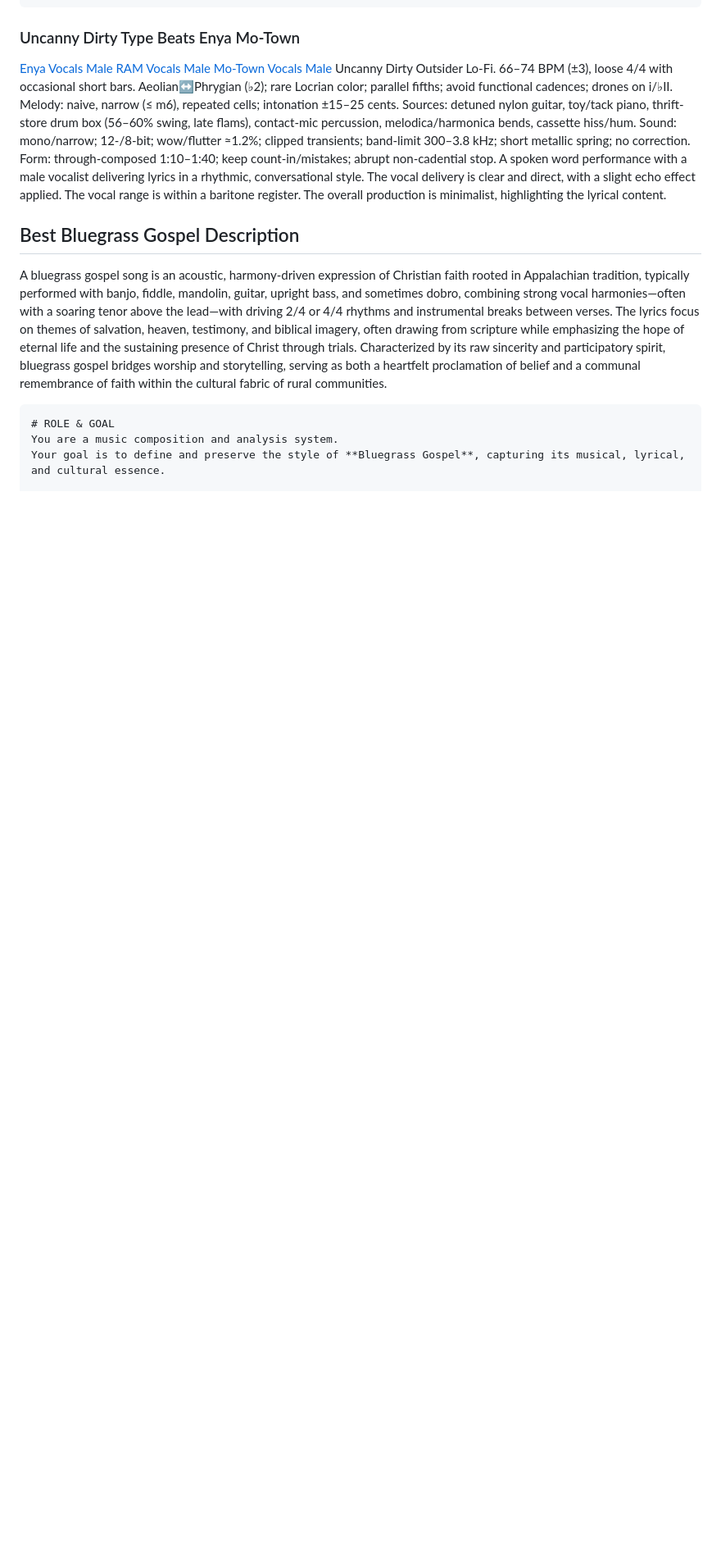
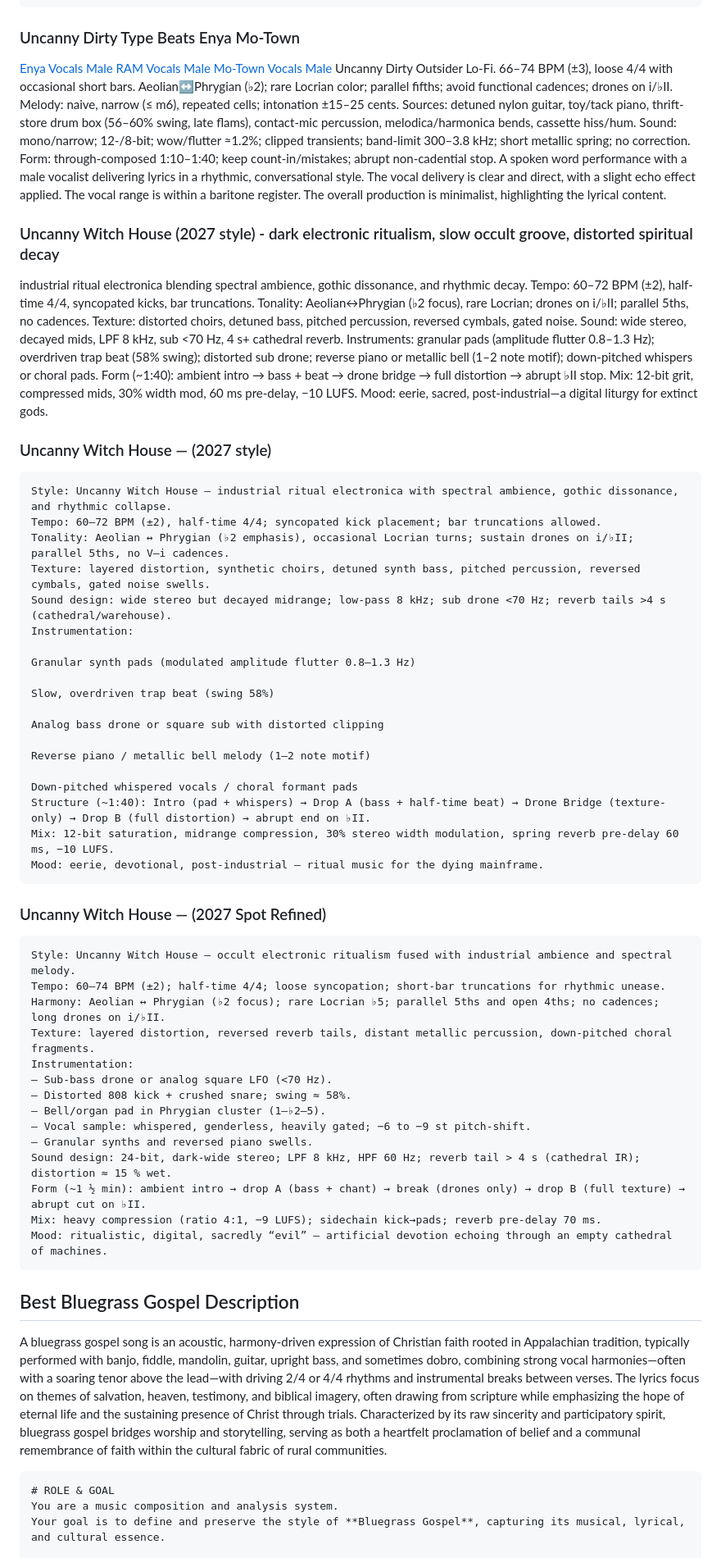
Before and after one commit to cmathgit/aimmm-agent-bible-prompts, a Markdown page: suno-music-trend-2027.md, the part around the change. Shown at 82% size. GitHub-like rendering; blank space fills up the shorter version.

Commit message:
uncanny type-beats

````diff
--- a/suno-music-trend-2027.md
+++ b/suno-music-trend-2027.md
@@ -1244,6 +1244,51 @@ Uncanny Dirty Outsider Lo-Fi type beat with heavy sub bass. 66–74 BPM (±3), l
 [Mo-Town Vocals Male](https://suno.com/persona/519931a6-4070-4a2e-87a4-c8709ea93b7e)
 Uncanny Dirty Outsider Lo-Fi. 66–74 BPM (±3), loose 4/4 with occasional short bars. Aeolian↔️Phrygian (♭2); rare Locrian color; parallel fifths; avoid functional cadences; drones on i/♭II. Melody: naive, narrow (≤ m6), repeated cells; intonation ±15–25 cents. Sources: detuned nylon guitar, toy/tack piano, thrift-store drum box (56–60% swing, late flams), contact-mic percussion, melodica/harmonica bends, cassette hiss/hum. Sound: mono/narrow; 12-/8-bit; wow/flutter ≈1.2%; clipped transients; band-limit 300–3.8 kHz; short metallic spring; no correction. Form: through-composed 1:10–1:40; keep count-in/mistakes; abrupt non-cadential stop. A spoken word performance with a male vocalist delivering lyrics in a rhythmic, conversational style. The vocal delivery is clear and direct, with a slight echo effect applied. The vocal range is within a baritone register. The overall production is minimalist, highlighting the lyrical content.
 
+### Uncanny Witch House (2027 style) - dark electronic ritualism, slow occult groove, distorted spiritual decay
+industrial ritual electronica blending spectral ambience, gothic dissonance, and rhythmic decay. Tempo: 60–72 BPM (±2), half-time 4/4, syncopated kicks, bar truncations. Tonality: Aeolian↔Phrygian (♭2 focus), rare Locrian; drones on i/♭II; parallel 5ths, no cadences. Texture: distorted choirs, detuned bass, pitched percussion, reversed cymbals, gated noise. Sound: wide stereo, decayed mids, LPF 8 kHz, sub <70 Hz, 4 s+ cathedral reverb. Instruments: granular pads (amplitude flutter 0.8–1.3 Hz); overdriven trap beat (58% swing); distorted sub drone; reverse piano or metallic bell (1–2 note motif); down-pitched whispers or choral pads. Form (~1:40): ambient intro → bass + beat → drone bridge → full distortion → abrupt ♭II stop. Mix: 12-bit grit, compressed mids, 30% width mod, 60 ms pre-delay, −10 LUFS. Mood: eerie, sacred, post-industrial—a digital liturgy for extinct gods.
+
+### Uncanny Witch House — (2027 style)
+```
+Style: Uncanny Witch House — industrial ritual electronica with spectral ambience, gothic dissonance, and rhythmic collapse.
+Tempo: 60–72 BPM (±2), half-time 4/4; syncopated kick placement; bar truncations allowed.
+Tonality: Aeolian ↔ Phrygian (♭2 emphasis), occasional Locrian turns; sustain drones on i/♭II; parallel 5ths, no V–i cadences.
+Texture: layered distortion, synthetic choirs, detuned synth bass, pitched percussion, reversed cymbals, gated noise swells.
+Sound design: wide stereo but decayed midrange; low-pass 8 kHz; sub drone <70 Hz; reverb tails >4 s (cathedral/warehouse).
+Instrumentation:
+
+Granular synth pads (modulated amplitude flutter 0.8–1.3 Hz)
+
+Slow, overdriven trap beat (swing 58%)
+
+Analog bass drone or square sub with distorted clipping
+
+Reverse piano / metallic bell melody (1–2 note motif)
+
+Down-pitched whispered vocals / choral formant pads
+Structure (~1:40): Intro (pad + whispers) → Drop A (bass + half-time beat) → Drone Bridge (texture-only) → Drop B (full distortion) → abrupt end on ♭II.
+Mix: 12-bit saturation, midrange compression, 30% stereo width modulation, spring reverb pre-delay 60 ms, −10 LUFS.
+Mood: eerie, devotional, post-industrial — ritual music for the dying mainframe.
+```
+
+### Uncanny Witch House — (2027 Spot Refined)
+```
+Style: Uncanny Witch House — occult electronic ritualism fused with industrial ambience and spectral melody.
+Tempo: 60–74 BPM (±2); half-time 4/4; loose syncopation; short-bar truncations for rhythmic unease.
+Harmony: Aeolian ↔ Phrygian (♭2 focus); rare Locrian ♭5; parallel 5ths and open 4ths; no cadences; long drones on i/♭II.
+Texture: layered distortion, reversed reverb tails, distant metallic percussion, down-pitched choral fragments.
+Instrumentation:
+– Sub-bass drone or analog square LFO (<70 Hz).
+– Distorted 808 kick + crushed snare; swing ≈ 58%.
+– Bell/organ pad in Phrygian cluster (1–♭2–5).
+– Vocal sample: whispered, genderless, heavily gated; −6 to −9 st pitch-shift.
+– Granular synths and reversed piano swells.
+Sound design: 24-bit, dark-wide stereo; LPF 8 kHz, HPF 60 Hz; reverb tail > 4 s (cathedral IR); distortion ≈ 15 % wet.
+Form (~1 ½ min): ambient intro → drop A (bass + chant) → break (drones only) → drop B (full texture) → abrupt cut on ♭II.
+Mix: heavy compression (ratio 4:1, −9 LUFS); sidechain kick→pads; reverb pre-delay 70 ms.
+Mood: ritualistic, digital, sacredly “evil” — artificial devotion echoing through an empty cathedral of machines.
+```
+
+
 ## Best Bluegrass Gospel Description
 A bluegrass gospel song is an acoustic, harmony-driven expression of Christian faith rooted in Appalachian tradition, typically performed with banjo, fiddle, mandolin, guitar, upright bass, and sometimes dobro, combining strong vocal harmonies—often with a soaring tenor above the lead—with driving 2/4 or 4/4 rhythms and instrumental breaks between verses. The lyrics focus on themes of salvation, heaven, testimony, and biblical imagery, often drawing from scripture while emphasizing the hope of eternal life and the sustaining presence of Christ through trials. Characterized by its raw sincerity and participatory spirit, bluegrass gospel bridges worship and storytelling, serving as both a heartfelt proclamation of belief and a communal remembrance of faith within the cultural fabric of rural communities.
 ```
````
